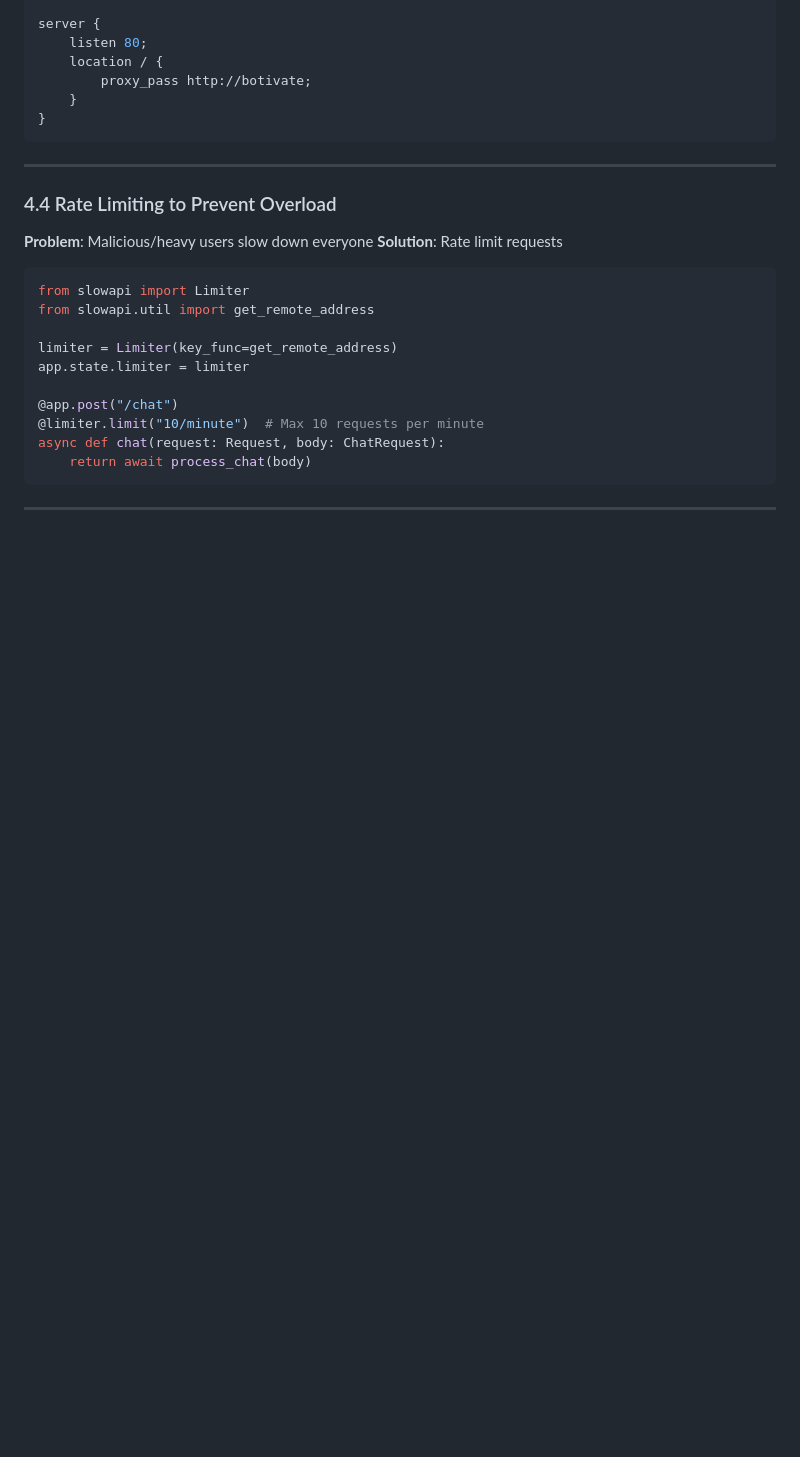
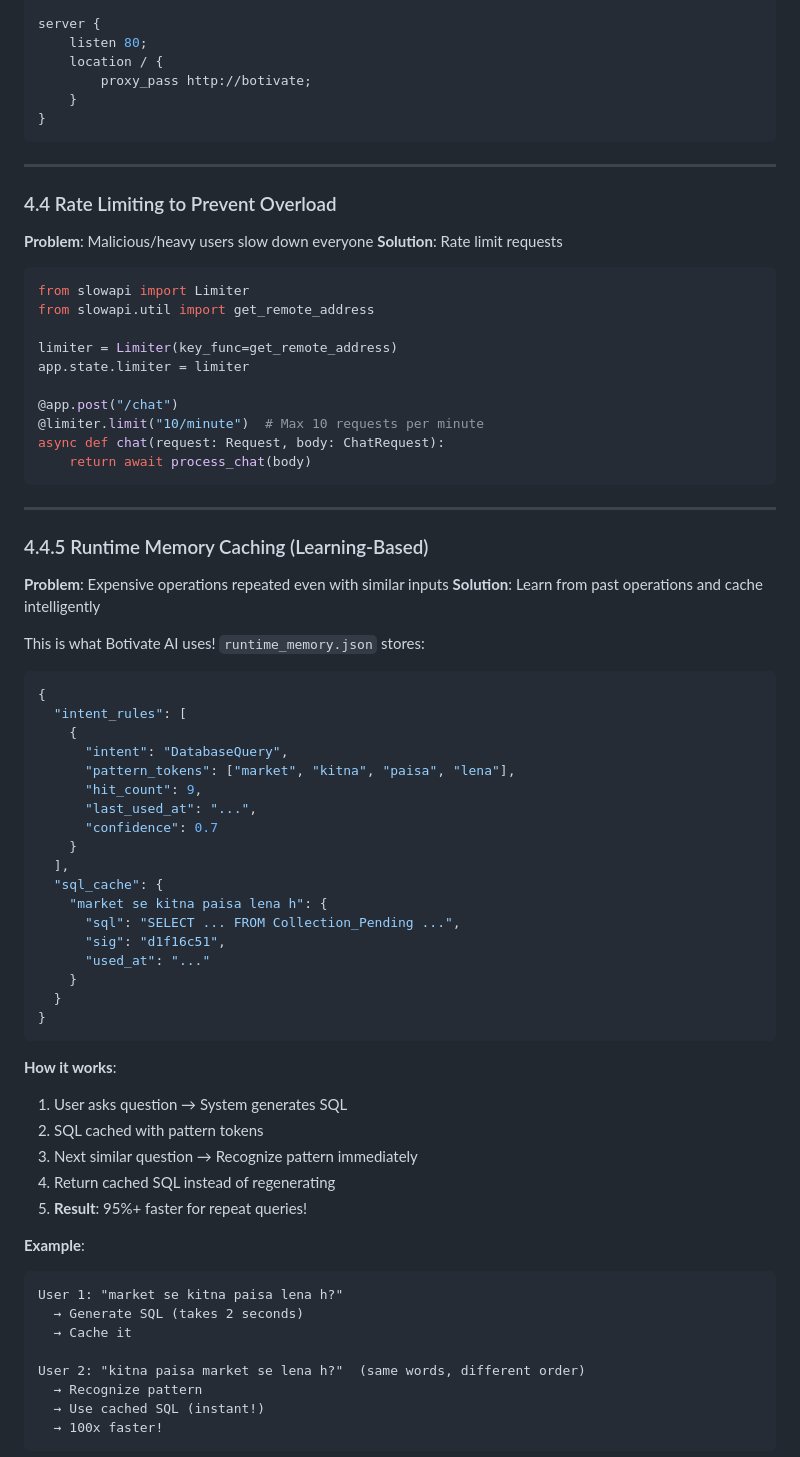
Before and after one commit to teamai-botivate/Bot, a Markdown page: LATENCY_OPTIMIZATION_GUIDE.md, the part around one of its changes. Rendered like a GitHub page; blank space fills up the shorter version.

````diff
--- a/LATENCY_OPTIMIZATION_GUIDE.md
+++ b/LATENCY_OPTIMIZATION_GUIDE.md
@@ -567,3 +567,50 @@ async def chat(request: Request, body: ChatRequest):
 
 ---
 
+### 4.4.5 Runtime Memory Caching (Learning-Based)
+
+**Problem**: Expensive operations repeated even with similar inputs
+**Solution**: Learn from past operations and cache intelligently
+
+This is what Botivate AI uses! `runtime_memory.json` stores:
+
+```json
+{
+  "intent_rules": [
+    {
+      "intent": "DatabaseQuery",
+      "pattern_tokens": ["market", "kitna", "paisa", "lena"],
+      "hit_count": 9,
+      "last_used_at": "...",
+      "confidence": 0.7
+    }
+  ],
+  "sql_cache": {
+    "market se kitna paisa lena h": {
+      "sql": "SELECT ... FROM Collection_Pending ...",
+      "sig": "d1f16c51",
+      "used_at": "..."
+    }
+  }
+}
+```
+
+**How it works**:
+1. User asks question → System generates SQL
+2. SQL cached with pattern tokens
+3. Next similar question → Recognize pattern immediately
+4. Return cached SQL instead of regenerating
+5. **Result**: 95%+ faster for repeat queries!
+
+**Example**:
+```
+User 1: "market se kitna paisa lena h?"
+  → Generate SQL (takes 2 seconds)
+  → Cache it
+
+User 2: "kitna paisa market se lena h?"  (same words, different order)
+  → Recognize pattern
+  → Use cached SQL (instant!)
+  → 100x faster!
+```
+
````
Also changed, not shown: other parts of LATENCY_OPTIMIZATION_GUIDE.md (+82 -0 lines).
